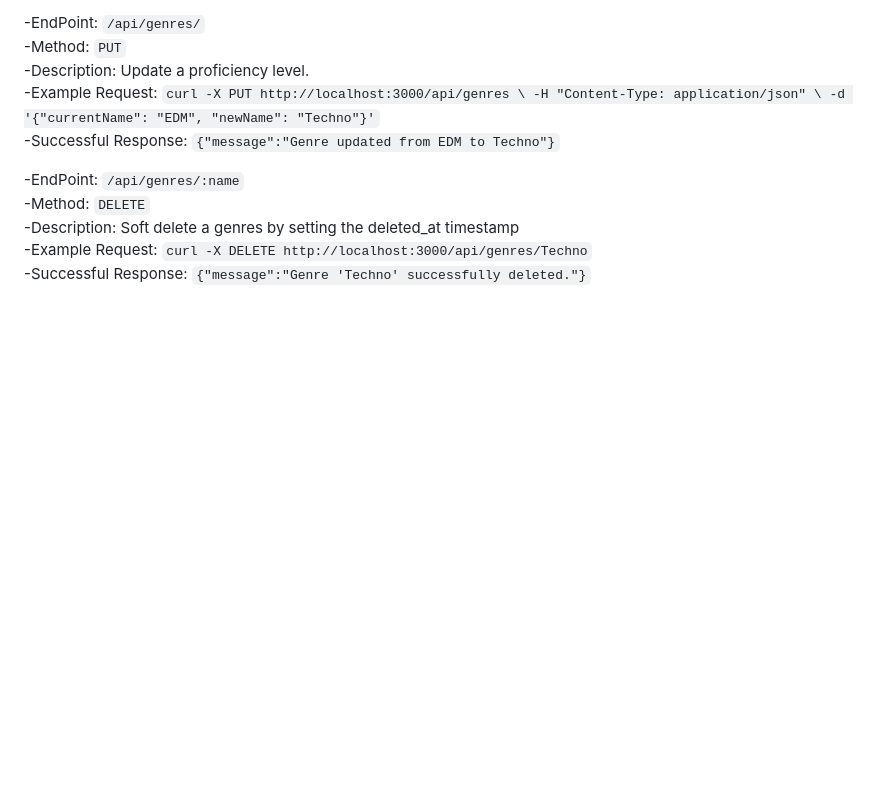
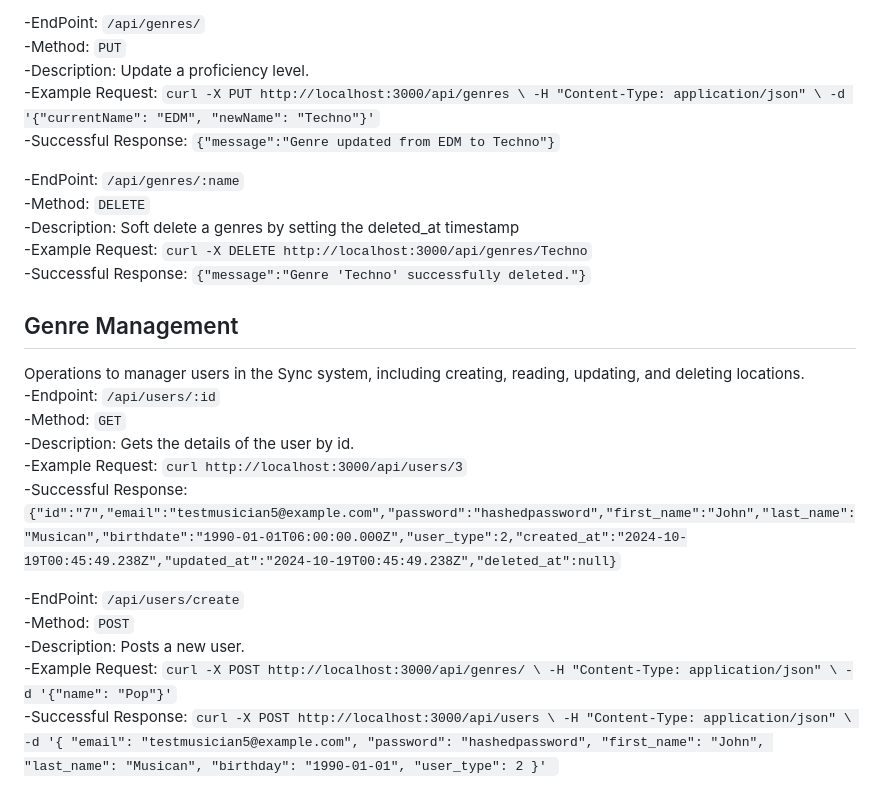
Before and after one commit to CSCI-441-FALL-TEAM-A/Sync, a Markdown page: README.md, the part around the change. Rendered like a GitHub page; blank space fills up the shorter version.

```diff
--- a/README.md
+++ b/README.md
@@ -199,3 +199,29 @@ Operations to manager genres in the Sync system, including creating, reading, up
    -Description: Soft delete a genres by setting the deleted_at timestamp<br/>
    -Example Request: `curl -X DELETE http://localhost:3000/api/genres/Techno`<br/>
    -Successful Response: `{"message":"Genre 'Techno' successfully deleted."}`
+
+## Genre Management<br/>
+Operations to manager users in the Sync system, including creating, reading, updating, and deleting locations.<br/>
+   -Endpoint: `/api/users/:id`<br/>
+   -Method: `GET`<br/>
+   -Description: Gets the details of the user by id.<br/>
+   -Example Request: `curl http://localhost:3000/api/users/3`<br/>
+   -Successful Response: `{"id":"7","email":"testmusician5@example.com","password":"hashedpassword","first_name":"John","last_name":"Musican","birthdate":"1990-01-01T06:00:00.000Z","user_type":2,"created_at":"2024-10-19T00:45:49.238Z","updated_at":"2024-10-19T00:45:49.238Z","deleted_at":null}`<br/>
+
+   -EndPoint: `/api/users/create`<br/>
+   -Method: `POST`<br/>
+   -Description: Posts a new user.<br/>
+   -Example Request: `curl -X POST http://localhost:3000/api/genres/ \
+-H "Content-Type: application/json" \
+-d '{"name": "Pop"}'`<br/>
+   -Successful Response: `curl -X POST http://localhost:3000/api/users \
+-H "Content-Type: application/json" \
+-d '{
+  "email": "testmusician5@example.com",
+  "password": "hashedpassword",
+  "first_name": "John",
+  "last_name": "Musican",
+  "birthday": "1990-01-01",
+  "user_type": 2
+}'
+`<br/>
```
